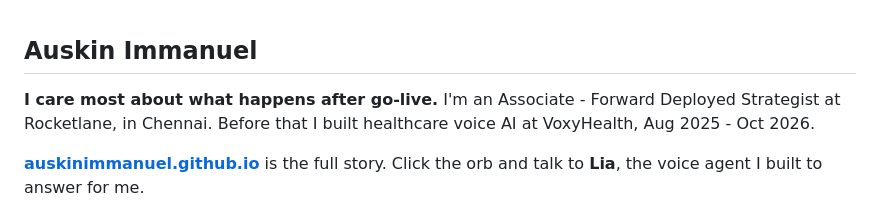
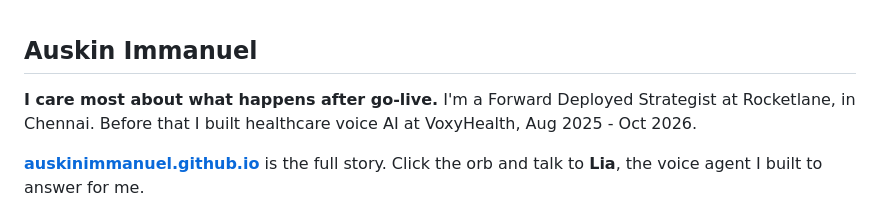
Before and after one commit to AuskinImmanuel/AuskinImmanuel, a Markdown page: README.md, the part around the change. Drawn GitHub-style.

Commit message:
README: Forward Deployed Strategist at Rocketlane, without Associate

```diff
--- a/README.md
+++ b/README.md
@@ -1,7 +1,7 @@
 ## Auskin Immanuel
 
 **I care most about what happens after go-live.**
-I'm an Associate - Forward Deployed Strategist at Rocketlane, in Chennai. Before that I built healthcare voice AI at VoxyHealth, Aug 2025 - Oct 2026.
+I'm a Forward Deployed Strategist at Rocketlane, in Chennai. Before that I built healthcare voice AI at VoxyHealth, Aug 2025 - Oct 2026.
 
 **[auskinimmanuel.github.io](https://auskinimmanuel.github.io)** is the full story. Click the orb and talk to **Lia**, the voice agent I built to answer for me.
 
```
